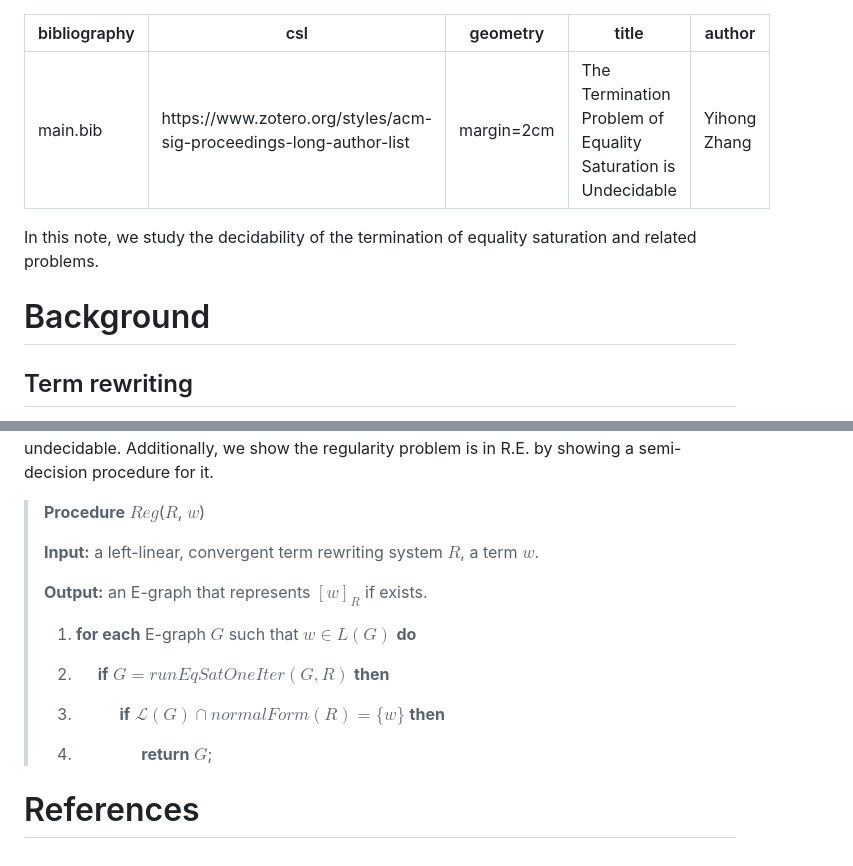
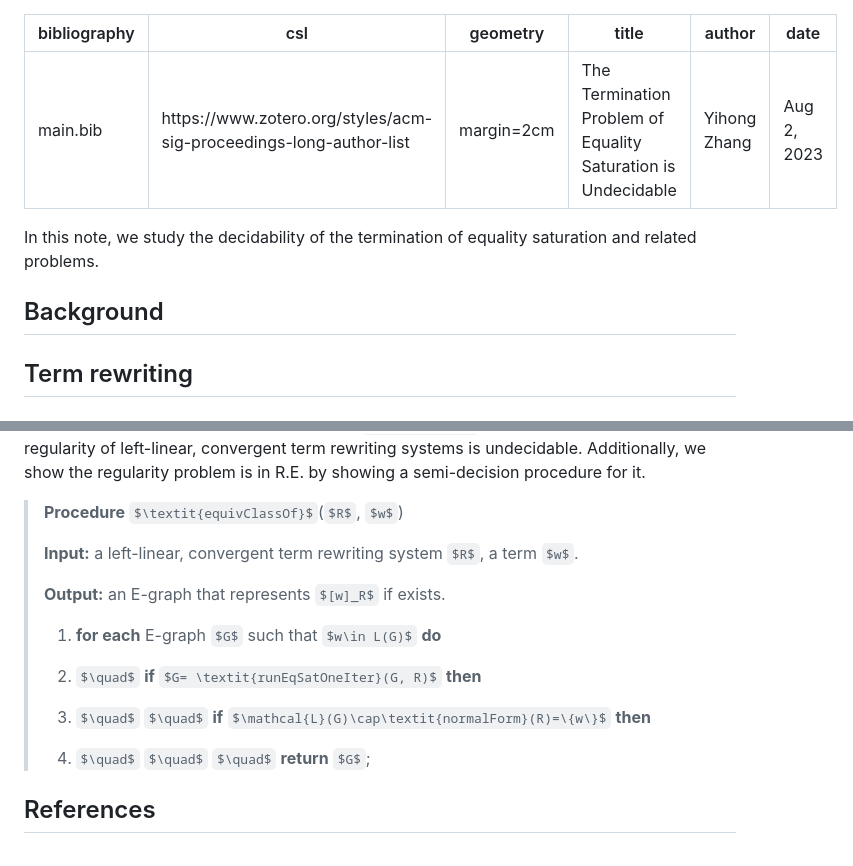
Before and after one commit to yihozhang/yihozhang.github.io, a Markdown page: blog/trs-regularity.md, 2 parts joined by grey strips. Rendered like a GitHub page; some formulas as TeX source.

Commit message:
checkpoint

```diff
--- a/blog/trs-regularity.md
+++ b/blog/trs-regularity.md
@@ -4,11 +4,12 @@ csl: https://www.zotero.org/styles/acm-sig-proceedings-long-author-list
 geometry: margin=2cm
 title: The Termination Problem of Equality Saturation is Undecidable
 author: Yihong Zhang
+date: Aug 2, 2023
 ---
 
 In this note, we study the decidability of the termination of equality saturation and related problems.
 
-# Background
+## Background
 
 
 ## Term rewriting
@@ -374,7 +375,7 @@ Therefore,
  the regularity of left-linear, convergent term rewriting systems is undecidable.
 Additionally, we show the regularity problem is in R.E. by showing a semi-decision procedure for it.
 
-> **Procedure** $\textit{Reg}$($R$, $w$)
+> **Procedure** $\textit{equivClassOf}$($R$, $w$)
 >
 > **Input:** a left-linear, convergent term rewriting system $R$, a term $w$.
 >
@@ -389,4 +390,4 @@ Additionally, we show the regularity problem is in R.E. by showing a semi-decisi
 > 4. $\quad$ $\quad$ $\quad$ **return** $G$;
 
 
-# References
+## References
```
Also changed, not shown: other parts of blog/trs-regularity.md (+1 -1 lines).
